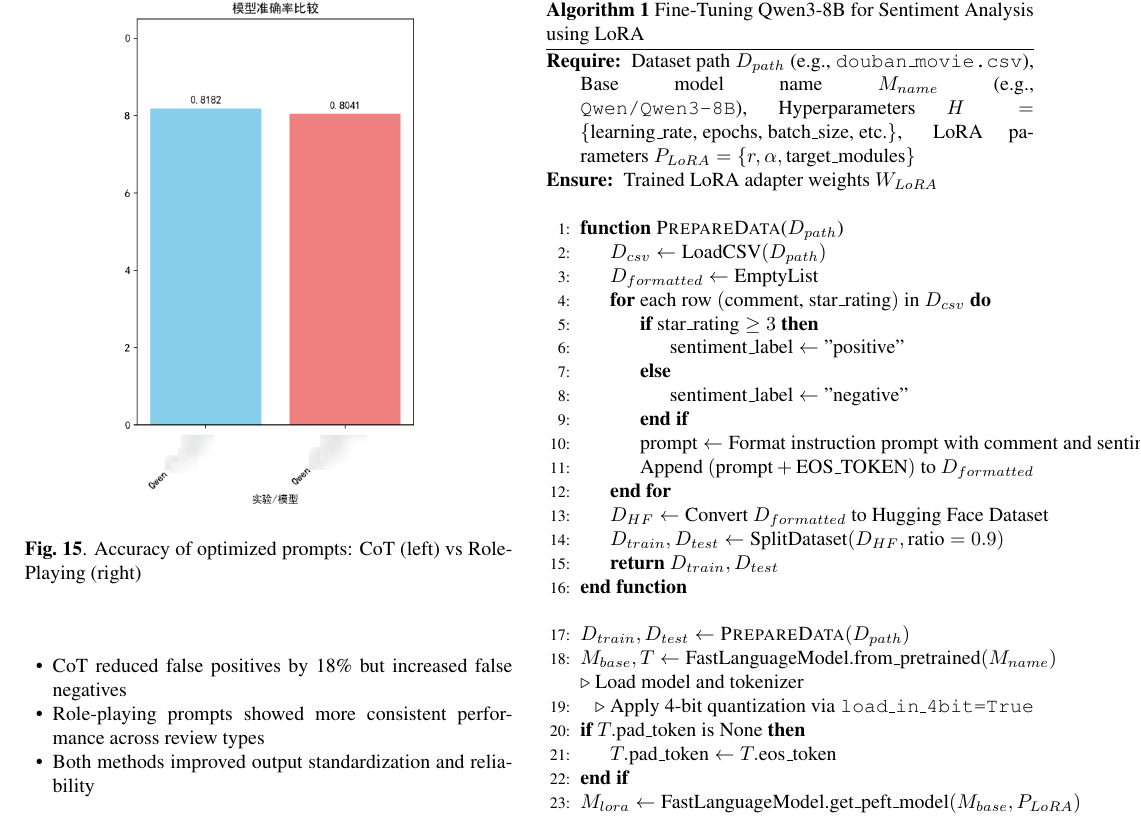
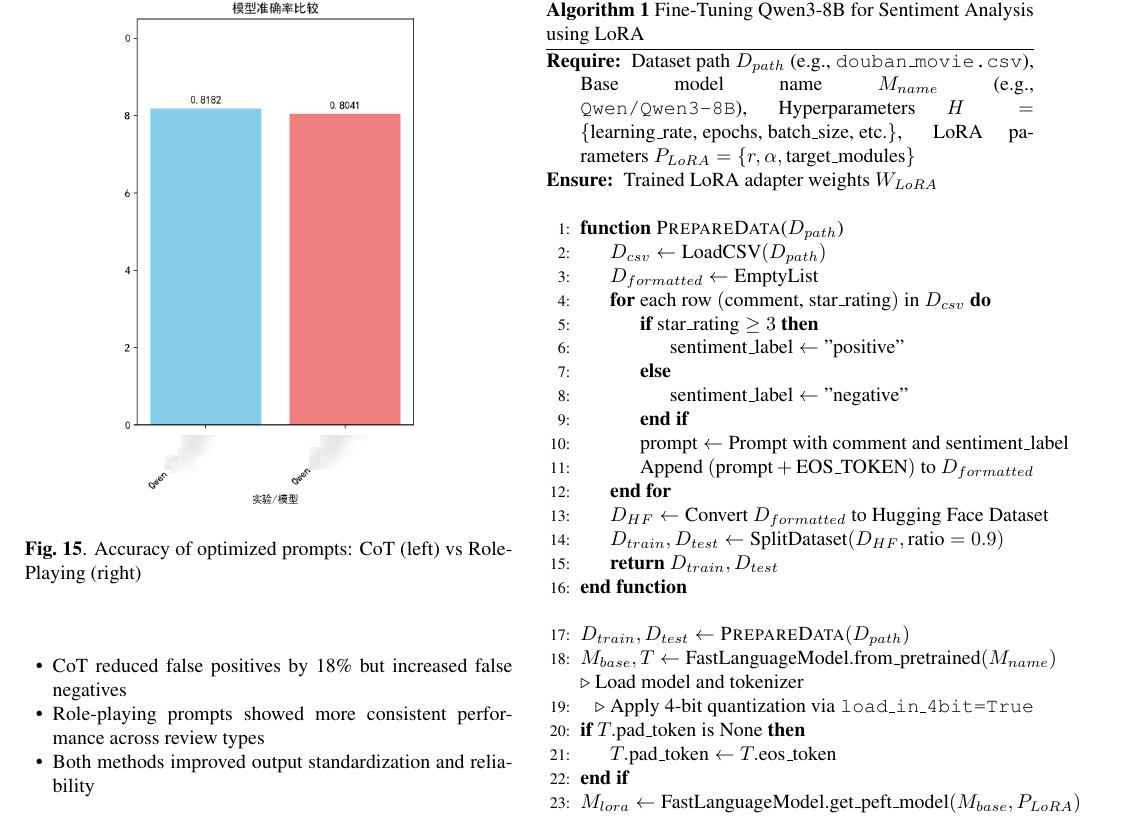
Before and after one commit to sergiudm/project2-paper, a LaTeX paper (project2.tex): part of page 9 of 11, cut so that both start at the same text. Compiled offline with pdfLaTeX.

Commit message:
docs(project2): simplify prompt formatting description in algorithm

```diff
--- a/project2.tex
+++ b/project2.tex
@@ -718,7 +718,7 @@ The fine-tuning process is shown in Algorithm \ref{alg:fine_tuning}.
         \Else
             \State $\text{sentiment\_label} \gets \text{"negative"}$
         \EndIf
-        \State $\text{prompt} \gets \text{Format instruction prompt with comment and sentiment\_label}$
+        \State $\text{prompt} \gets \text{Prompt with comment and sentiment\_label}$
         \State Append $(\text{prompt} + \text{EOS\_TOKEN})$ to $D_{formatted}$
     \EndFor
     \State $D_{HF} \gets \text{Convert } D_{formatted} \text{ to Hugging Face Dataset}$
```
Also changed, not shown: project2.pdf.
